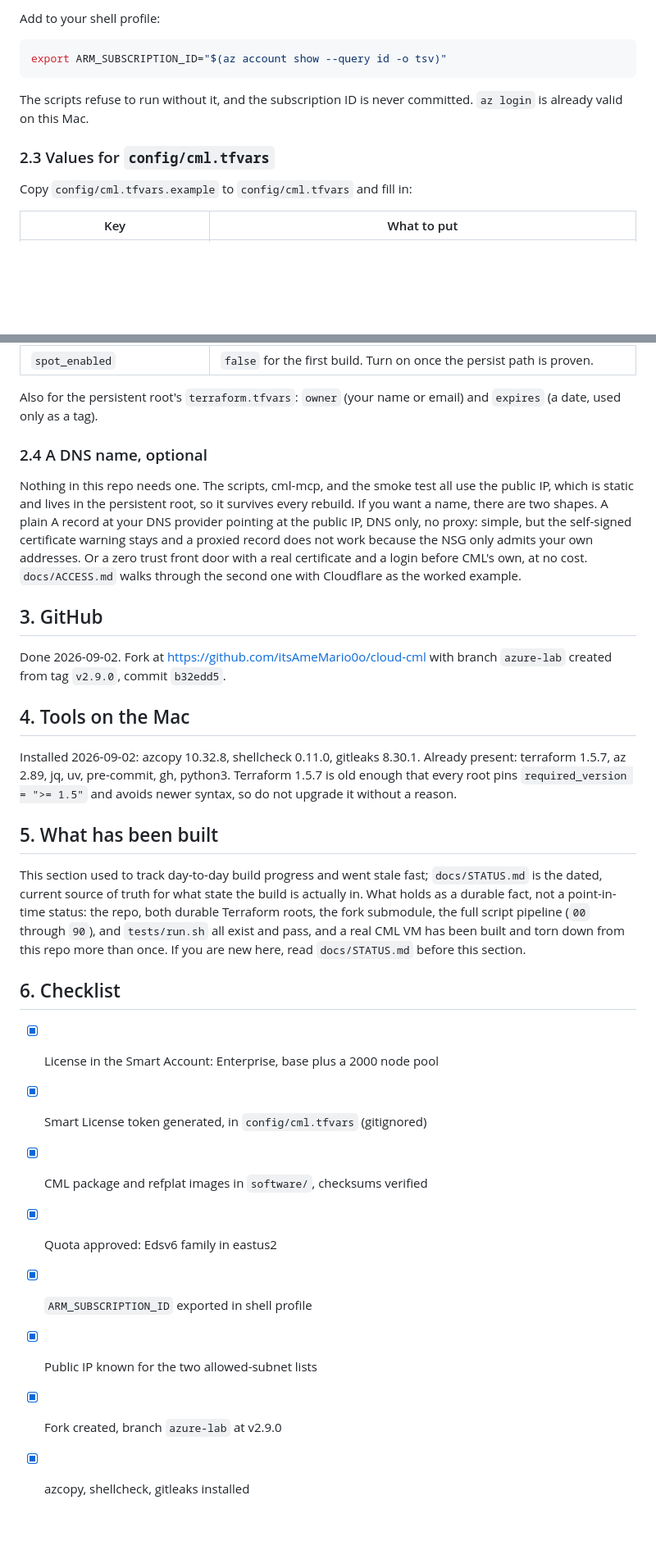
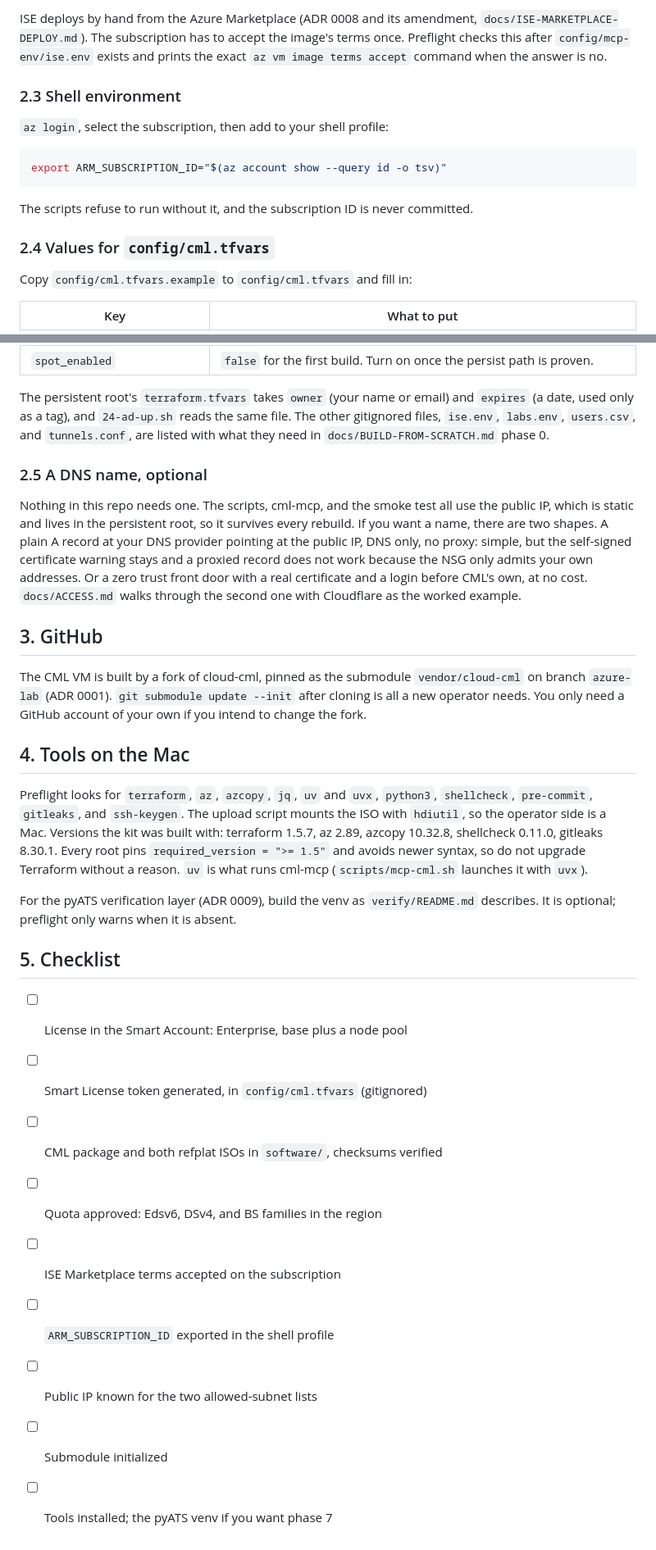
Before and after one commit to itsAmeMario0o/cml-phoenix, a Markdown page: docs/PREREQUISITES.md, 2 parts joined by grey strips. Shown at 82% size. Drawn GitHub-style; blank space fills up the shorter version.

````diff
--- a/docs/PREREQUISITES.md
+++ b/docs/PREREQUISITES.md
@@ -134,14 +146,22 @@ needed either way.
 
-Add to your shell profile:
+ISE deploys by hand from the Azure Marketplace (ADR 0008 and its
+amendment, `docs/ISE-MARKETPLACE-DEPLOY.md`). The subscription has to
+accept the image's terms once. Preflight checks this after
+`config/mcp-env/ise.env` exists and prints the exact
+`az vm image terms accept` command when the answer is no.
+
+### 2.3 Shell environment
+
+`az login`, select the subscription, then add to your shell profile:
 
 ```sh
 export ARM_SUBSCRIPTION_ID="$(az account show --query id -o tsv)"
 ```
 
 The scripts refuse to run without it, and the subscription ID is never
-committed. `az login` is already valid on this Mac.
+committed.
 
-### 2.3 Values for `config/cml.tfvars`
+### 2.4 Values for `config/cml.tfvars`
 
 Copy `config/cml.tfvars.example` to `config/cml.tfvars` and fill in:
 
@@ -155,10 +175,13 @@ Copy `config/cml.tfvars.example` to `config/cml.tfvars` and fill in:
 | `vm_size` | `Standard_E16ds_v6` to start. Any size with nested virtualization works; v6 and v7 attach disks over NVMe and the fork handles both. ADR 0005. |
 | `spot_enabled` | `false` for the first build. Turn on once the persist path is proven. |
 
-Also for the persistent root's `terraform.tfvars`: `owner` (your name or
-email) and `expires` (a date, used only as a tag).
+The persistent root's `terraform.tfvars` takes `owner` (your name or
+email) and `expires` (a date, used only as a tag), and `24-ad-up.sh` reads
+the same file. The other gitignored files, `ise.env`, `labs.env`,
+`users.csv`, and `tunnels.conf`, are listed with what they need in
+`docs/BUILD-FROM-SCRATCH.md` phase 0.
 
-### 2.4 A DNS name, optional
+### 2.5 A DNS name, optional
 
 Nothing in this repo needs one. The scripts, cml-mcp, and the smoke test
 all use the public IP, which is static and lives in the persistent root,
@@ -172,33 +195,34 @@ one with Cloudflare as the worked example.
 
 ## 3. GitHub
 
-Done 2026-09-02. Fork at https://github.com/itsAmeMario0o/cloud-cml with
-branch `azure-lab` created from tag `v2.9.0`, commit `b32edd5`.
+The CML VM is built by a fork of cloud-cml, pinned as the submodule
+`vendor/cloud-cml` on branch `azure-lab` (ADR 0001). `git submodule update
+--init` after cloning is all a new operator needs. You only need a GitHub
+account of your own if you intend to change the fork.
 
 ## 4. Tools on the Mac
 
-Installed 2026-09-02: azcopy 10.32.8, shellcheck 0.11.0, gitleaks 8.30.1.
-Already present: terraform 1.5.7, az 2.89, jq, uv, pre-commit, gh, python3.
-Terraform 1.5.7 is old enough that every root pins `required_version =
-">= 1.5"` and avoids newer syntax, so do not upgrade it without a reason.
+Preflight looks for `terraform`, `az`, `azcopy`, `jq`, `uv` and `uvx`,
+`python3`, `shellcheck`, `pre-commit`, `gitleaks`, and `ssh-keygen`. The
+upload script mounts the ISO with `hdiutil`, so the operator side is a Mac.
+Versions the kit was built with: terraform 1.5.7, az 2.89, azcopy 10.32.8,
+shellcheck 0.11.0, gitleaks 8.30.1. Every root pins
+`required_version = ">= 1.5"` and avoids newer syntax, so do not upgrade
+Terraform without a reason. `uv` is what runs cml-mcp (`scripts/mcp-cml.sh`
+launches it with `uvx`).
 
-## 5. What has been built
+For the pyATS verification layer (ADR 0009), build the venv as
+`verify/README.md` describes. It is optional; preflight only warns when it
+is absent.
 
-This section used to track day-to-day build progress and went stale fast;
-`docs/STATUS.md` is the dated, current source of truth for what state the
-build is actually in. What holds as a durable fact, not a point-in-time
-status: the repo, both durable Terraform roots, the fork submodule, the
-full script pipeline (`00` through `90`), and `tests/run.sh` all exist and
-pass, and a real CML VM has been built and torn down from this repo more
-than once. If you are new here, read `docs/STATUS.md` before this section.
+## 5. Checklist
 
-## 6. Checklist
-
-- [x] License in the Smart Account: Enterprise, base plus a 2000 node pool
-- [x] Smart License token generated, in `config/cml.tfvars` (gitignored)
-- [x] CML package and refplat images in `software/`, checksums verified
-- [x] Quota approved: Edsv6 family in eastus2
-- [x] `ARM_SUBSCRIPTION_ID` exported in shell profile
-- [x] Public IP known for the two allowed-subnet lists
-- [x] Fork created, branch `azure-lab` at v2.9.0
-- [x] azcopy, shellcheck, gitleaks installed
+- [ ] License in the Smart Account: Enterprise, base plus a node pool
+- [ ] Smart License token generated, in `config/cml.tfvars` (gitignored)
+- [ ] CML package and both refplat ISOs in `software/`, checksums verified
+- [ ] Quota approved: Edsv6, DSv4, and BS families in the region
+- [ ] ISE Marketplace terms accepted on the subscription
+- [ ] `ARM_SUBSCRIPTION_ID` exported in the shell profile
+- [ ] Public IP known for the two allowed-subnet lists
+- [ ] Submodule initialized
+- [ ] Tools installed; the pyATS venv if you want phase 7
````
Also changed, not shown: other parts of docs/PREREQUISITES.md (+75 -63 lines).
